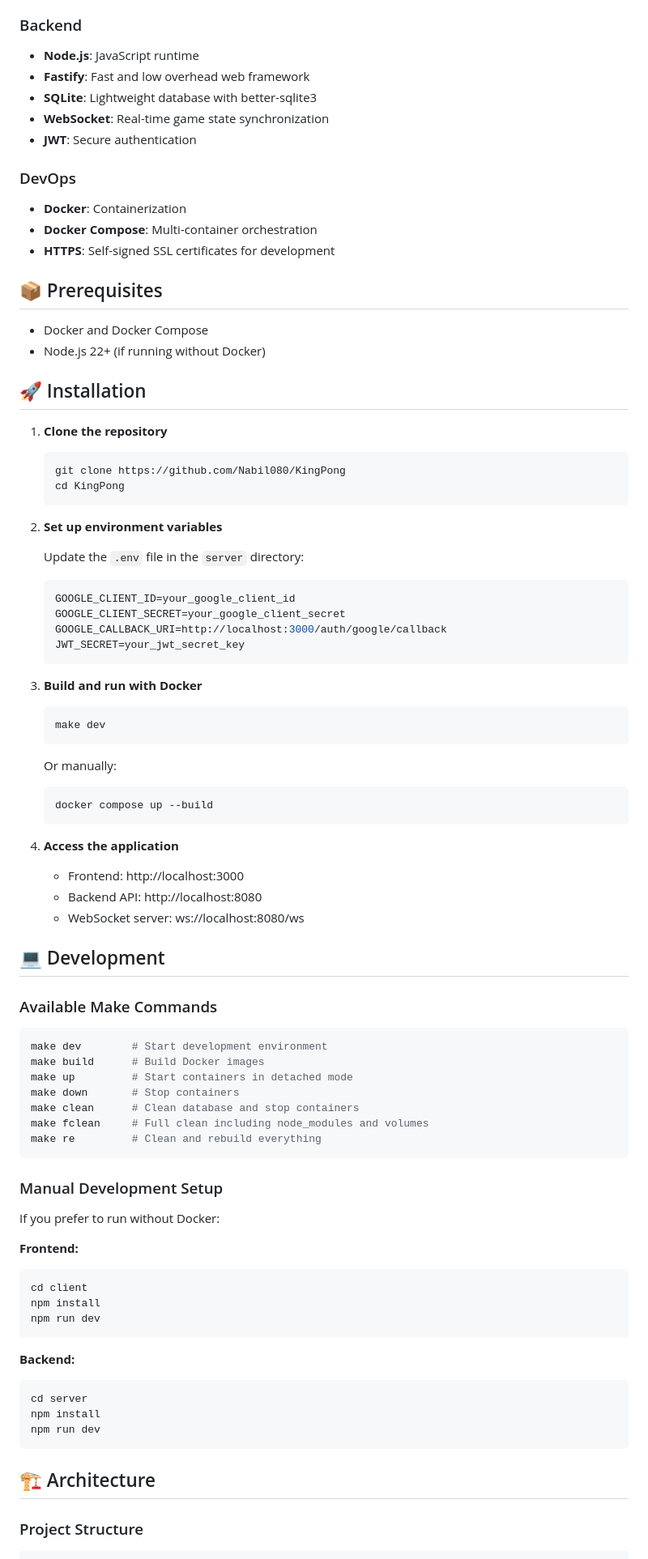
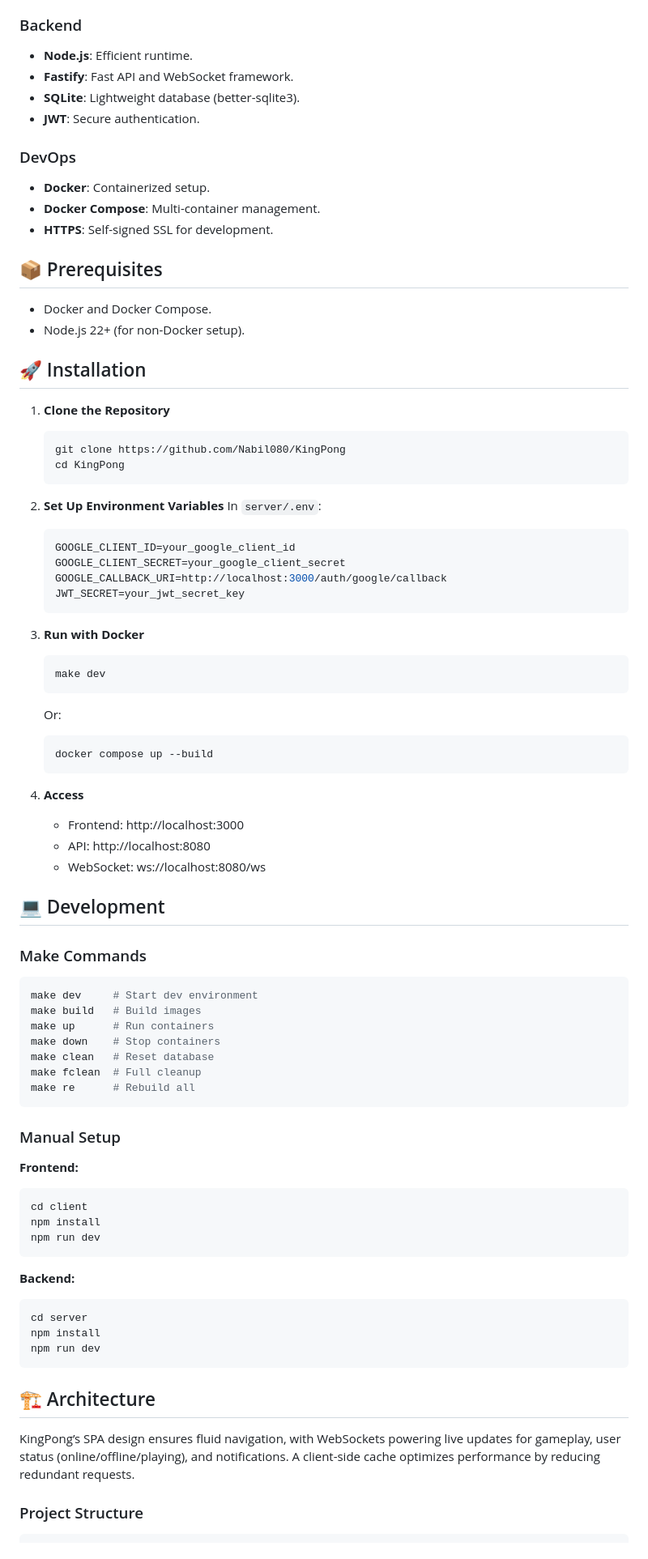
Before and after one commit to Nabil080/KingPong, a Markdown page: README.md, the part around one of its changes. Shown at 81% size. GitHub-like rendering.

````diff
--- a/README.md
+++ b/README.md
@@ -57,32 +63,30 @@ KingPong is a modern web-based Pong game that allows players to compete in real-
 
 ### Backend
-- **Node.js**: JavaScript runtime
-- **Fastify**: Fast and low overhead web framework
-- **SQLite**: Lightweight database with better-sqlite3
-- **WebSocket**: Real-time game state synchronization
-- **JWT**: Secure authentication
+- **Node.js**: Efficient runtime.
+- **Fastify**: Fast API and WebSocket framework.
+- **SQLite**: Lightweight database (better-sqlite3).
+- **JWT**: Secure authentication.
 
 ### DevOps
-- **Docker**: Containerization
-- **Docker Compose**: Multi-container orchestration
-- **HTTPS**: Self-signed SSL certificates for development
+- **Docker**: Containerized setup.
+- **Docker Compose**: Multi-container management.
+- **HTTPS**: Self-signed SSL for development.
 
 ## 📦 Prerequisites
 
-- Docker and Docker Compose
-- Node.js 22+ (if running without Docker)
+- Docker and Docker Compose.
+- Node.js 22+ (for non-Docker setup).
 
 ## 🚀 Installation
 
-1. **Clone the repository**
+1. **Clone the Repository**
    ```bash
    git clone https://github.com/Nabil080/KingPong
    cd KingPong
    ```
 
-2. **Set up environment variables**
-
-   Update the `.env` file in the `server` directory:
+2. **Set Up Environment Variables**
+   In `server/.env`:
    ```env
    GOOGLE_CLIENT_ID=your_google_client_id
    GOOGLE_CLIENT_SECRET=your_google_client_secret
@@ -90,39 +94,34 @@ KingPong is a modern web-based Pong game that allows players to compete in real-
    JWT_SECRET=your_jwt_secret_key
    ```
 
-3. **Build and run with Docker**
+3. **Run with Docker**
    ```bash
    make dev
    ```
-
-   Or manually:
+   Or:
    ```bash
    docker compose up --build
    ```
 
-4. **Access the application**
+4. **Access**
    - Frontend: http://localhost:3000
-   - Backend API: http://localhost:8080
-   - WebSocket server: ws://localhost:8080/ws
+   - API: http://localhost:8080
+   - WebSocket: ws://localhost:8080/ws
 
 ## 💻 Development
 
-### Available Make Commands
-
+### Make Commands
 ```bash
-make dev        # Start development environment
-make build      # Build Docker images
-make up         # Start containers in detached mode
-make down       # Stop containers
-make clean      # Clean database and stop containers
-make fclean     # Full clean including node_modules and volumes
-make re         # Clean and rebuild everything
+make dev     # Start dev environment
+make build   # Build images
+make up      # Run containers
+make down    # Stop containers
+make clean   # Reset database
+make fclean  # Full cleanup
+make re      # Rebuild all
 ```
 
-### Manual Development Setup
-
-If you prefer to run without Docker:
-
+### Manual Setup
 **Frontend:**
 ```bash
 cd client
@@ -139,6 +138,8 @@ npm run dev
 
 ## 🏗 Architecture
 
+KingPong’s SPA design ensures fluid navigation, with WebSockets powering live updates for gameplay, user status (online/offline/playing), and notifications. A client-side cache optimizes performance by reducing redundant requests.
+
 ### Project Structure
 ```
 KingPong/
````
Also changed, not shown: other parts of README.md (+96 -93 lines).
